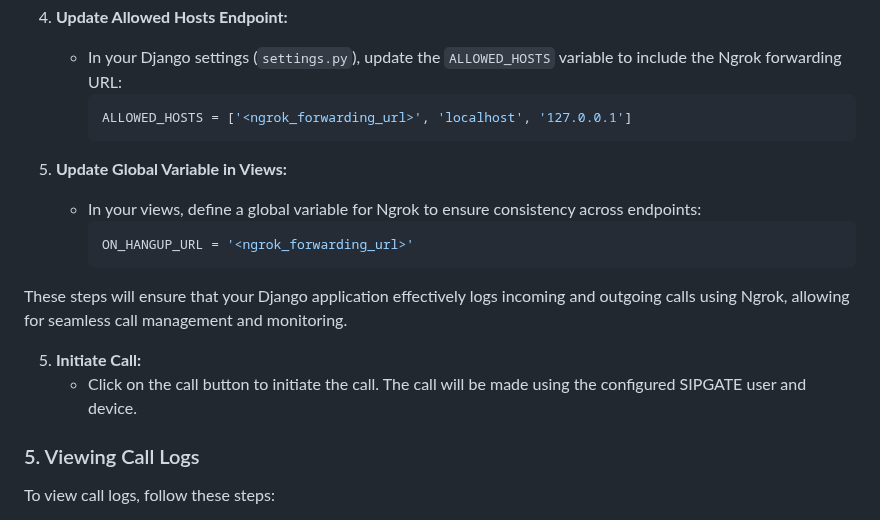
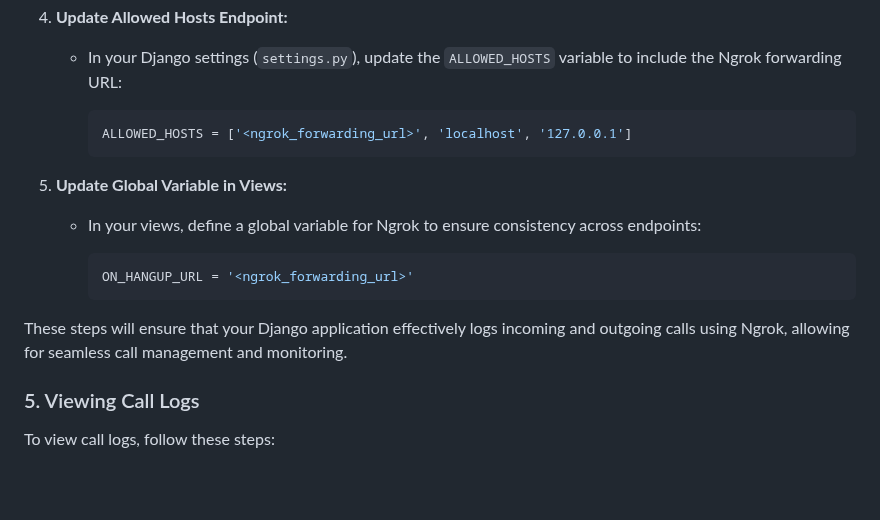
Before and after one commit to RohitSingh555/SIPGATE, a Markdown page: README.md, the part around one of its changes. GitHub-like rendering; blank space fills up the shorter version.

````diff
--- a/README.md
+++ b/README.md
@@ -151,21 +141,19 @@ To seamlessly generate logs for incoming and outgoing calls in your SIPGATE Djan
 
 4. **Update Allowed Hosts Endpoint:**
    - In your Django settings (`settings.py`), update the `ALLOWED_HOSTS` variable to include the Ngrok forwarding URL:
+
      ```python
      ALLOWED_HOSTS = ['<ngrok_forwarding_url>', 'localhost', '127.0.0.1']
      ```
 
 5. **Update Global Variable in Views:**
    - In your views, define a global variable for Ngrok to ensure consistency across endpoints:
+
      ```python
      ON_HANGUP_URL = '<ngrok_forwarding_url>'
      ```
 
 These steps will ensure that your Django application effectively logs incoming and outgoing calls using Ngrok, allowing for seamless call management and monitoring.
-
-
-5. **Initiate Call:**
-   - Click on the call button to initiate the call. The call will be made using the configured SIPGATE user and device.
 
 ### 5. Viewing Call Logs
 
````
Also changed, not shown: other parts of README.md (+13 -23 lines).
